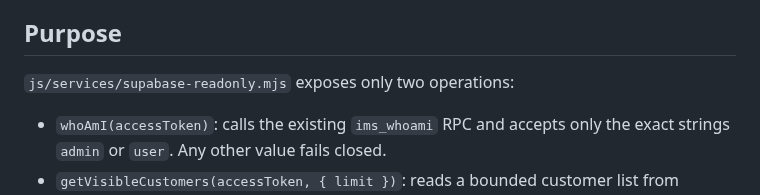
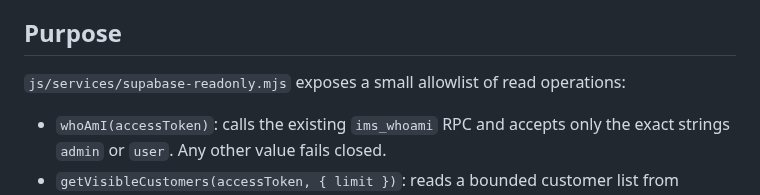
Before and after one commit to AdeelMobile/adeelmobile, a Markdown page: Adeel-Mobile-Installments/docs/READ_ONLY_SUPABASE_SERVICE.md, the part around the change. GitHub-like rendering.

Commit message:
Correct read-only service operation count

```diff
--- a/Adeel-Mobile-Installments/docs/READ_ONLY_SUPABASE_SERVICE.md
+++ b/Adeel-Mobile-Installments/docs/READ_ONLY_SUPABASE_SERVICE.md
@@ -4,7 +4,7 @@ Status: implemented as an isolated, tested-by-design adapter; not yet connected
 
 ## Purpose
 
-`js/services/supabase-readonly.mjs` exposes only two operations:
+`js/services/supabase-readonly.mjs` exposes a small allowlist of read operations:
 
 - `whoAmI(accessToken)`: calls the existing `ims_whoami` RPC and accepts only the exact strings `admin` or `user`. Any other value fails closed.
 - `getVisibleCustomers(accessToken, { limit })`: reads a bounded customer list from `p6_customers` using only `id`, `name`, `phone`, `category`, `status`, `created_at`, and `updated_at`. It deliberately excludes CNIC, address, notes, and owner identifiers; RLS decides whether the caller is an Admin or can see their own records.
```
